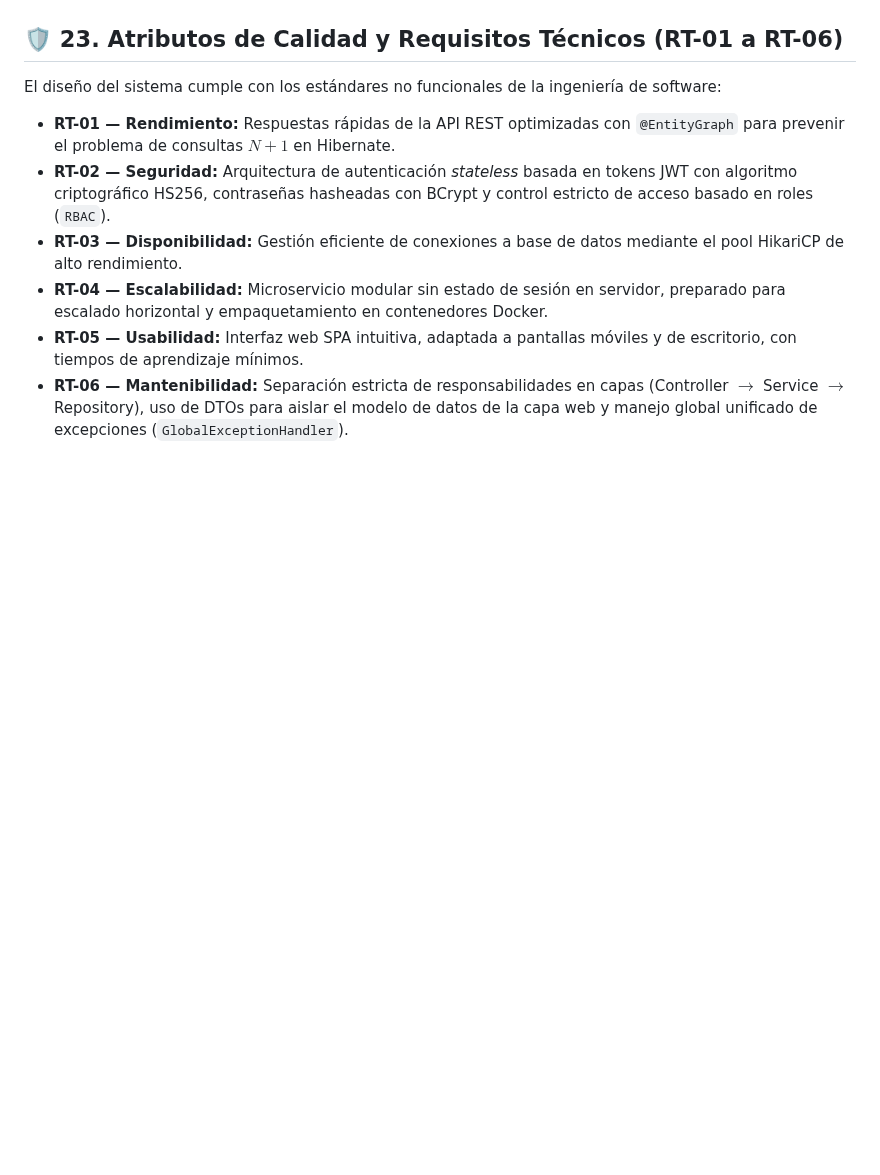
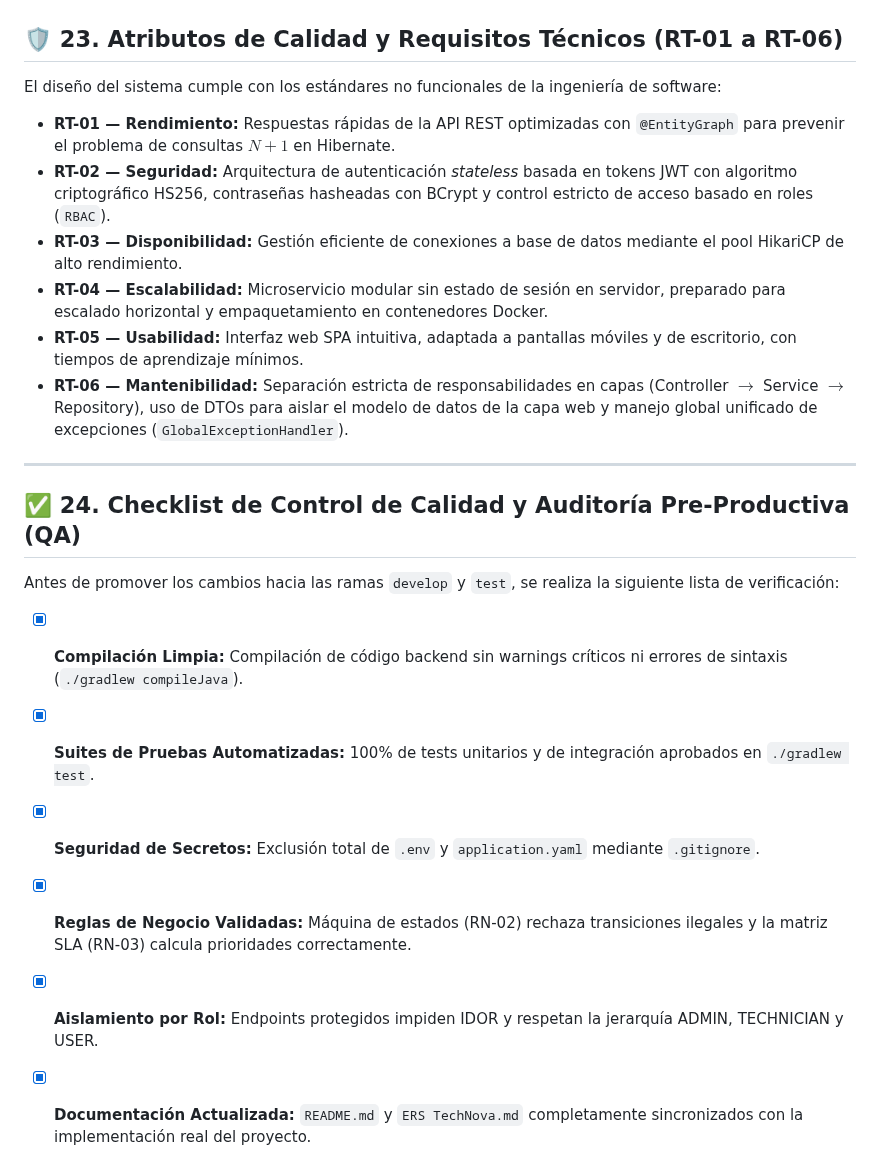
Before and after one commit to SantiSarmiento11/TechNova, a Markdown page: README.md, the part around the change. Drawn GitHub-style; blank space fills up the shorter version.

Commit message:
docs(traceability): add requirements traceability matrix (RTM) and QA audit checklist

```diff
--- a/README.md
+++ b/README.md
@@ -420,3 +420,16 @@ El diseño del sistema cumple con los estándares no funcionales de la ingenier
 - **RT-04 — Escalabilidad:** Microservicio modular sin estado de sesión en servidor, preparado para escalado horizontal y empaquetamiento en contenedores Docker.
 - **RT-05 — Usabilidad:** Interfaz web SPA intuitiva, adaptada a pantallas móviles y de escritorio, con tiempos de aprendizaje mínimos.
 - **RT-06 — Mantenibilidad:** Separación estricta de responsabilidades en capas (Controller $\rightarrow$ Service $\rightarrow$ Repository), uso de DTOs para aislar el modelo de datos de la capa web y manejo global unificado de excepciones (`GlobalExceptionHandler`).
+
+---
+
+## ✅ 24. Checklist de Control de Calidad y Auditoría Pre-Productiva (QA)
+
+Antes de promover los cambios hacia las ramas `develop` y `test`, se realiza la siguiente lista de verificación:
+
+- [x] **Compilación Limpia:** Compilación de código backend sin warnings críticos ni errores de sintaxis (`./gradlew compileJava`).
+- [x] **Suites de Pruebas Automatizadas:** 100% de tests unitarios y de integración aprobados en `./gradlew test`.
+- [x] **Seguridad de Secretos:** Exclusión total de `.env` y `application.yaml` mediante `.gitignore`.
+- [x] **Reglas de Negocio Validadas:** Máquina de estados (RN-02) rechaza transiciones ilegales y la matriz SLA (RN-03) calcula prioridades correctamente.
+- [x] **Aislamiento por Rol:** Endpoints protegidos impiden IDOR y respetan la jerarquía ADMIN, TECHNICIAN y USER.
+- [x] **Documentación Actualizada:** `README.md` y `ERS TechNova.md` completamente sincronizados con la implementación real del proyecto.
```
